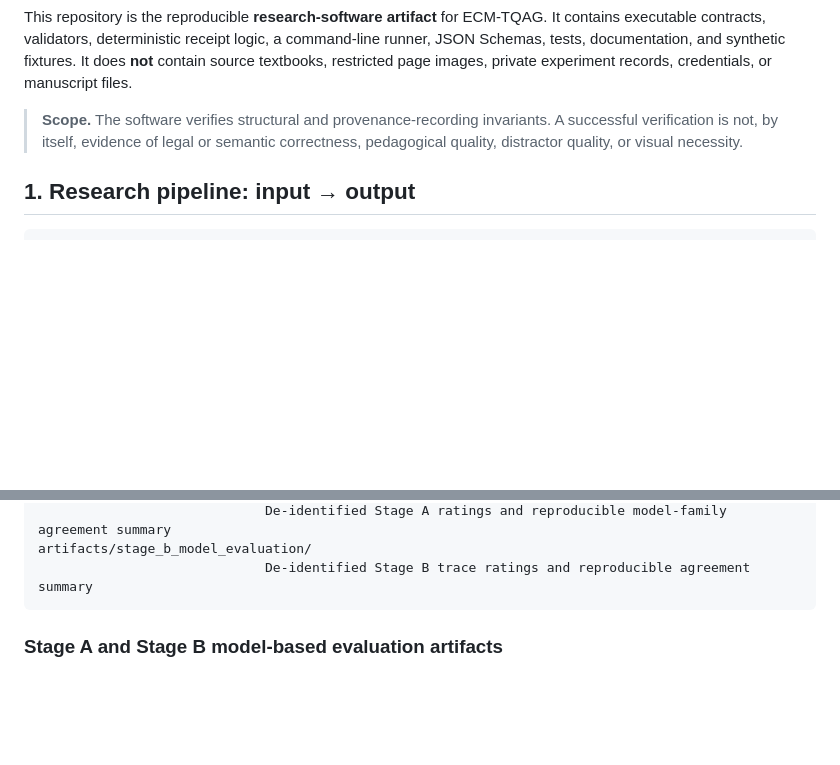
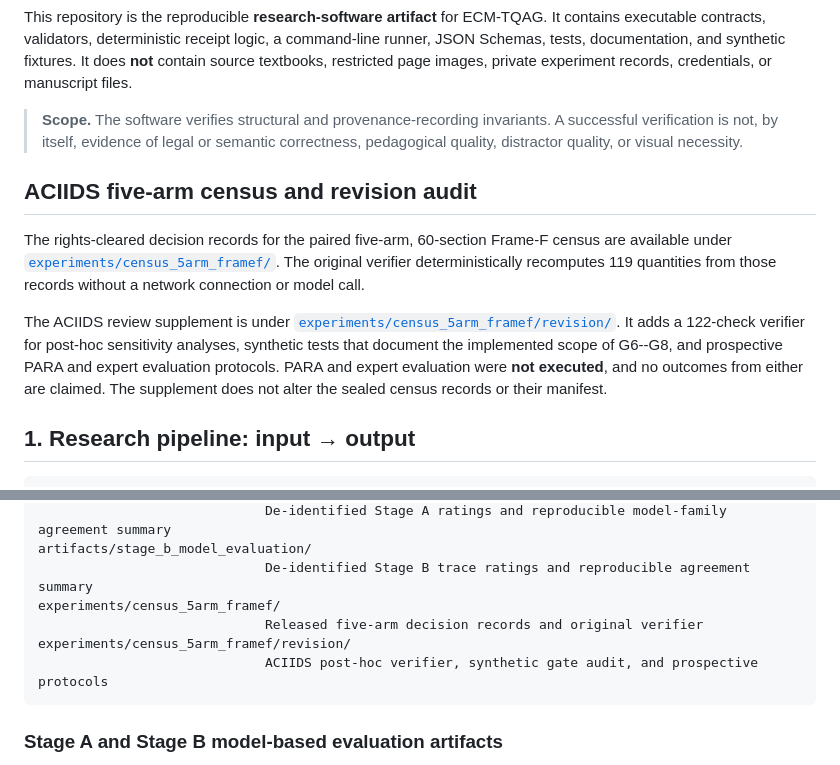
Before and after one commit to mxuanvan02/ECM-TQAG, a Markdown page: README.md, 2 parts joined by grey strips. GitHub-like rendering; blank space fills up the shorter version.

Commit message:
docs: link ACIIDS revision audit supplement

````diff
--- a/README.md
+++ b/README.md
@@ -5,6 +5,22 @@
 This repository is the reproducible **research-software artifact** for ECM-TQAG. It contains executable contracts, validators, deterministic receipt logic, a command-line runner, JSON Schemas, tests, documentation, and synthetic fixtures. It does **not** contain source textbooks, restricted page images, private experiment records, credentials, or manuscript files.
 
 > **Scope.** The software verifies structural and provenance-recording invariants. A successful verification is not, by itself, evidence of legal or semantic correctness, pedagogical quality, distractor quality, or visual necessity.
+
+## ACIIDS five-arm census and revision audit
+
+The rights-cleared decision records for the paired five-arm, 60-section Frame-F
+census are available under
+[`experiments/census_5arm_framef/`](experiments/census_5arm_framef/). The original
+verifier deterministically recomputes 119 quantities from those records without a
+network connection or model call.
+
+The ACIIDS review supplement is under
+[`experiments/census_5arm_framef/revision/`](experiments/census_5arm_framef/revision/).
+It adds a 122-check verifier for post-hoc sensitivity analyses, synthetic tests
+that document the implemented scope of G6--G8, and prospective PARA and expert
+evaluation protocols. PARA and expert evaluation were **not executed**, and no
+outcomes from either are claimed. The supplement does not alter the sealed census
+records or their manifest.
 
 ## 1. Research pipeline: input → output
 
@@ -329,6 +345,10 @@ artifacts/stage_a_model_evaluation/
                              De-identified Stage A ratings and reproducible model-family agreement summary
 artifacts/stage_b_model_evaluation/
                              De-identified Stage B trace ratings and reproducible agreement summary
+experiments/census_5arm_framef/
+                             Released five-arm decision records and original verifier
+experiments/census_5arm_framef/revision/
+                             ACIIDS post-hoc verifier, synthetic gate audit, and prospective protocols
 ```
 
 ### Stage A and Stage B model-based evaluation artifacts
````
Also changed, not shown: experiments/census_5arm_framef/README.md (+14 -0 lines), 1 other file.
